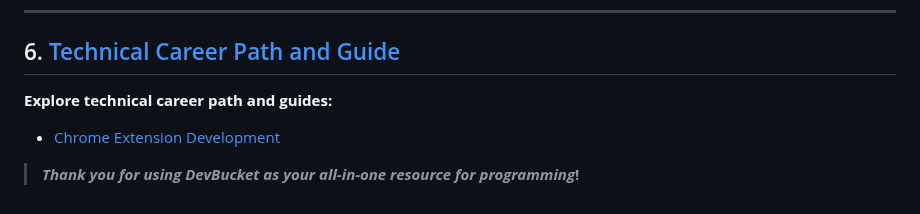
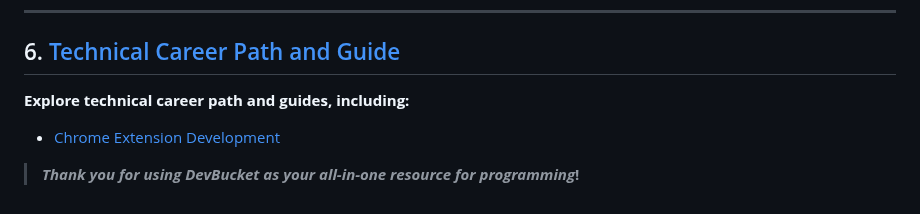
Before and after one commit to sabitaneupane/devbucket, a Markdown page: README.md, the part around one of its changes. Drawn GitHub-style.

```diff
--- a/README.md
+++ b/README.md
@@ -84,5 +85,5 @@ DevBucket is an all-in-one resource for everything programming-related, includin
 
 ## 6. [Technical Career Path and Guide](./content/technical-career-path-and-guide)
 
-**Explore technical career path and guides:**
+**Explore technical career path and guides, including:**
 
```
Also changed, not shown: other parts of README.md (+3 -2 lines).
